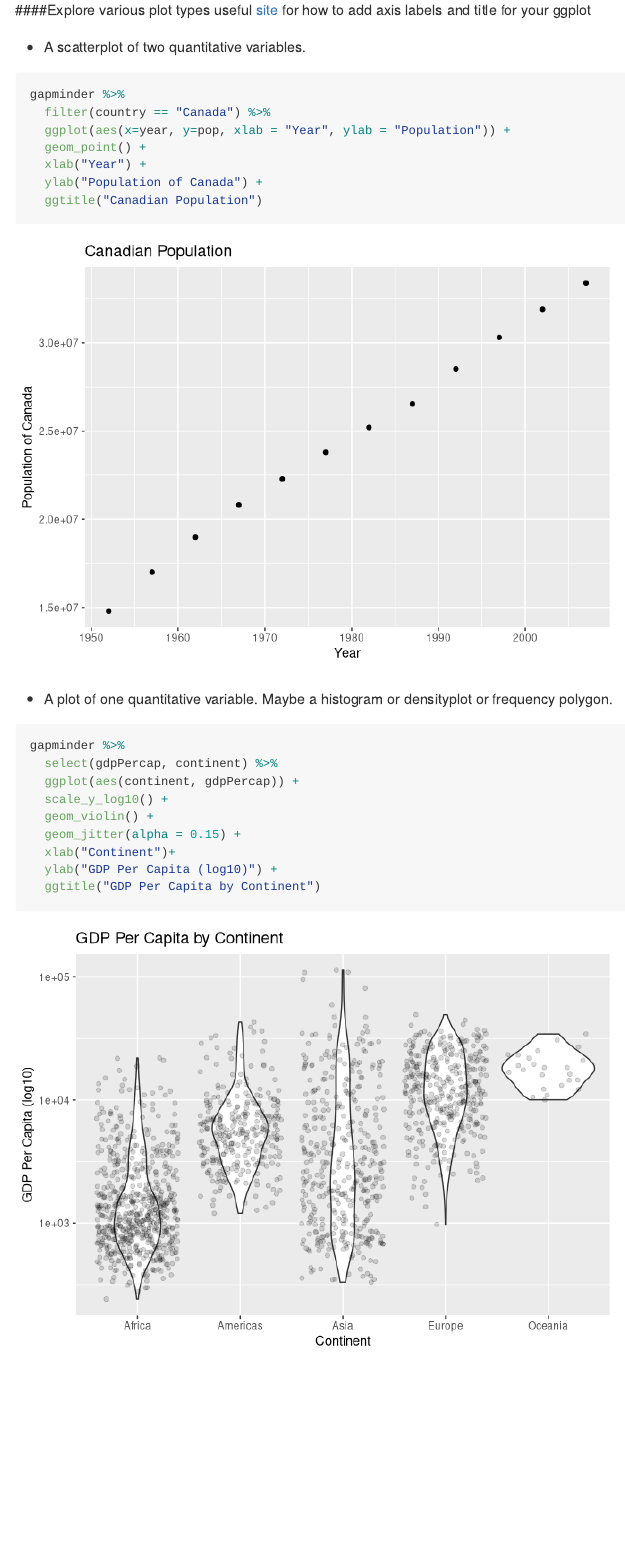
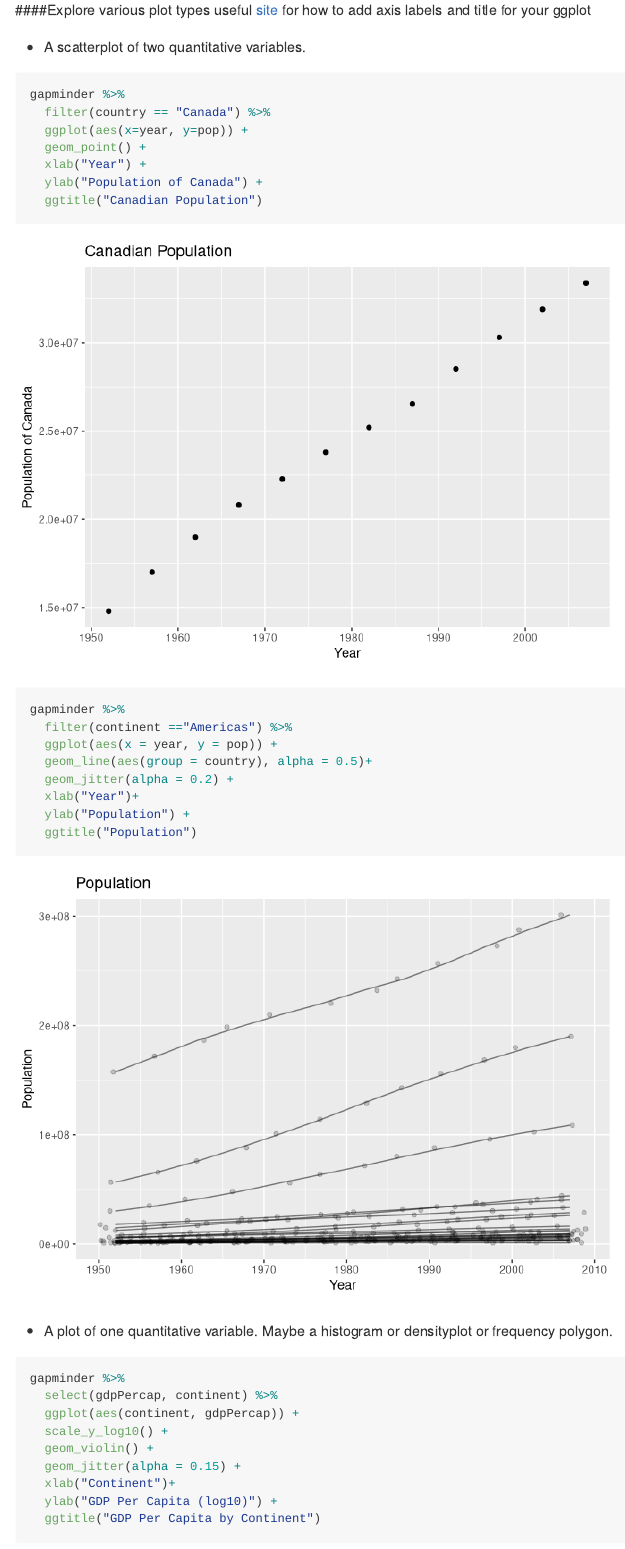
Before and after one commit to STAT545-UBC-hw-2018-19/hw02-JasmineLib, an R Markdown document (STAT545_hw02_JLB.Rmd): the page in a window 1100 px wide, from 7840 px down. Rendered offline with R 4.5, knitr and Pandoc, with nearby package versions; code that draws random numbers runs with fixed seeds of ours; the gapminder table comes from the copy in Python's plotly package.

Commit message:
more progress

````diff
--- a/STAT545_hw02_JLB.Rmd
+++ b/STAT545_hw02_JLB.Rmd
@@ -164,13 +164,24 @@ select(gapminder, country, year, lifeExp) %>%
 ```{r}
 gapminder %>%
   filter(country == "Canada") %>%
-  ggplot(aes(x=year, y=pop, xlab = "Year", ylab = "Population")) +
+  ggplot(aes(x=year, y=pop)) +
   geom_point() +
   xlab("Year") +
   ylab("Population of Canada") +
   ggtitle("Canadian Population")
 
 ```
+```{r}
+gapminder %>%
+  filter(continent =="Americas") %>%
+  ggplot(aes(x = year, y = pop)) +
+  geom_line(aes(group = country), alpha = 0.5)+
+  geom_jitter(alpha = 0.2) +
+  xlab("Year")+
+  ylab("Population") +
+  ggtitle("Population")
+```
+
 
 - A plot of one quantitative variable. Maybe a histogram or densityplot or frequency polygon.
 
````
